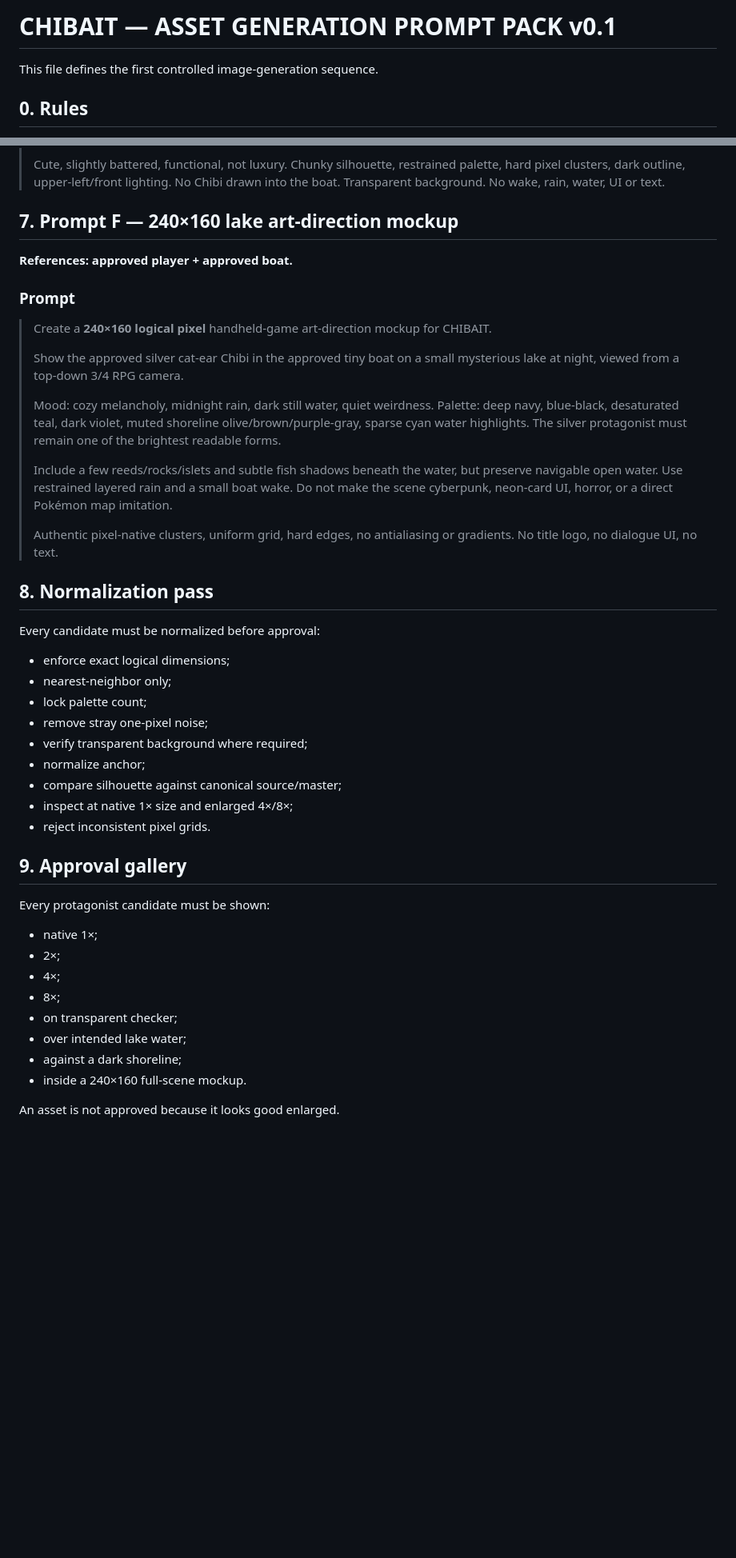
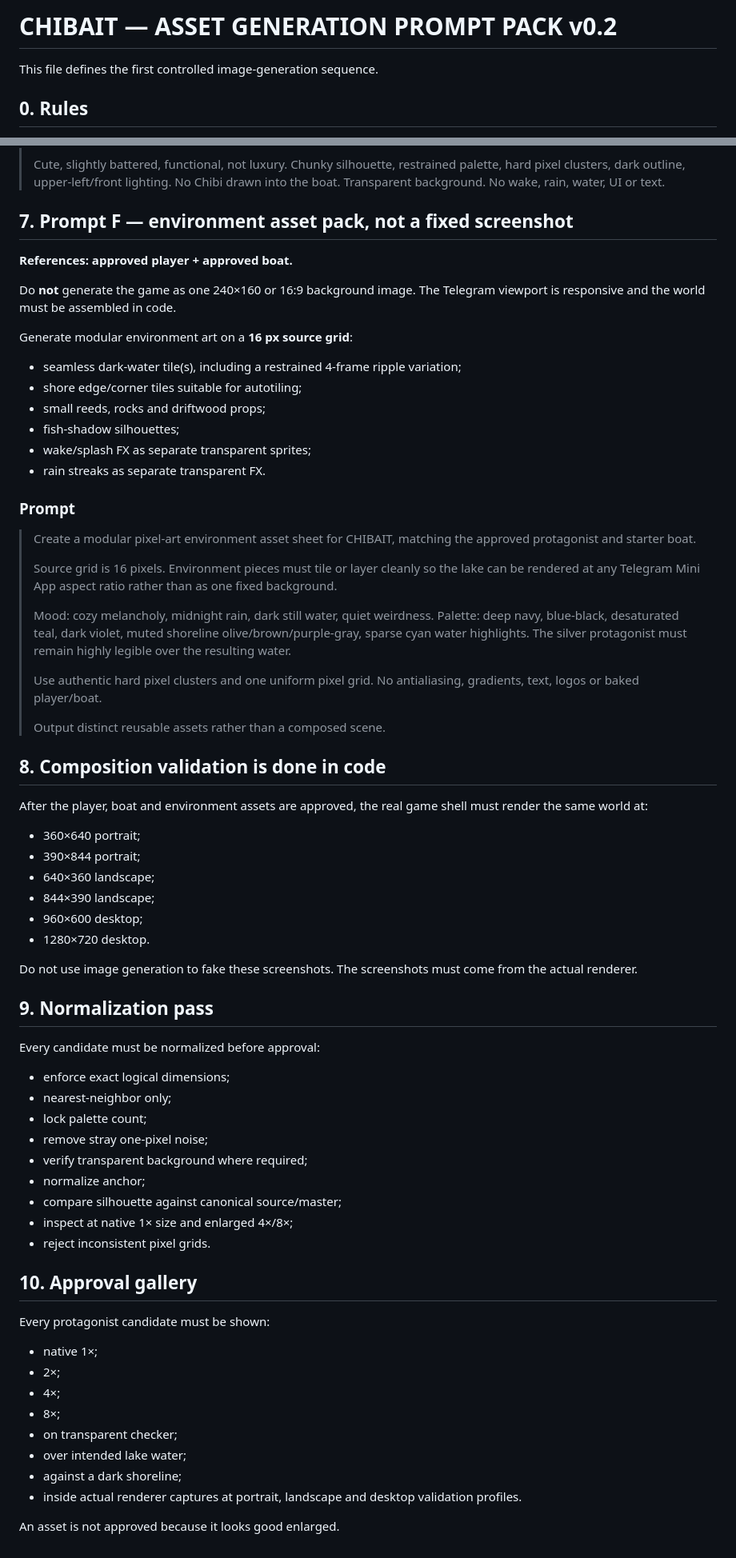
Before and after one commit to CipherCuttle/CHIBAIT, a Markdown page: docs/ASSET_GENERATION_PROMPTS.md, 2 parts joined by grey strips. Shown at 80% size. Drawn GitHub-style; blank space fills up the shorter version.

Commit message:
docs: make art pipeline Telegram-responsive

```diff
--- a/docs/ASSET_GENERATION_PROMPTS.md
+++ b/docs/ASSET_GENERATION_PROMPTS.md
@@ -1,4 +1,4 @@
-# CHIBAIT — ASSET GENERATION PROMPT PACK v0.1
+# CHIBAIT — ASSET GENERATION PROMPT PACK v0.2
 
 This file defines the first controlled image-generation sequence.
 
@@ -130,23 +130,47 @@ Create the single master pixel interpretation from which later game assets are d
 >
 > Cute, slightly battered, functional, not luxury. Chunky silhouette, restrained palette, hard pixel clusters, dark outline, upper-left/front lighting. No Chibi drawn into the boat. Transparent background. No wake, rain, water, UI or text.
 
-## 7. Prompt F — 240×160 lake art-direction mockup
+## 7. Prompt F — environment asset pack, not a fixed screenshot
 
 **References: approved player + approved boat.**
 
+Do **not** generate the game as one 240×160 or 16:9 background image. The Telegram viewport is responsive and the world must be assembled in code.
+
+Generate modular environment art on a **16 px source grid**:
+
+- seamless dark-water tile(s), including a restrained 4-frame ripple variation;
+- shore edge/corner tiles suitable for autotiling;
+- small reeds, rocks and driftwood props;
+- fish-shadow silhouettes;
+- wake/splash FX as separate transparent sprites;
+- rain streaks as separate transparent FX.
+
 ### Prompt
 
-> Create a **240×160 logical pixel** handheld-game art-direction mockup for CHIBAIT.
+> Create a modular pixel-art environment asset sheet for CHIBAIT, matching the approved protagonist and starter boat.
 >
-> Show the approved silver cat-ear Chibi in the approved tiny boat on a small mysterious lake at night, viewed from a top-down 3/4 RPG camera.
+> Source grid is 16 pixels. Environment pieces must tile or layer cleanly so the lake can be rendered at any Telegram Mini App aspect ratio rather than as one fixed background.
 >
-> Mood: cozy melancholy, midnight rain, dark still water, quiet weirdness. Palette: deep navy, blue-black, desaturated teal, dark violet, muted shoreline olive/brown/purple-gray, sparse cyan water highlights. The silver protagonist must remain one of the brightest readable forms.
+> Mood: cozy melancholy, midnight rain, dark still water, quiet weirdness. Palette: deep navy, blue-black, desaturated teal, dark violet, muted shoreline olive/brown/purple-gray, sparse cyan water highlights. The silver protagonist must remain highly legible over the resulting water.
 >
-> Include a few reeds/rocks/islets and subtle fish shadows beneath the water, but preserve navigable open water. Use restrained layered rain and a small boat wake. Do not make the scene cyberpunk, neon-card UI, horror, or a direct Pokémon map imitation.
+> Use authentic hard pixel clusters and one uniform pixel grid. No antialiasing, gradients, text, logos or baked player/boat.
 >
-> Authentic pixel-native clusters, uniform grid, hard edges, no antialiasing or gradients. No title logo, no dialogue UI, no text.
+> Output distinct reusable assets rather than a composed scene.
 
-## 8. Normalization pass
+## 8. Composition validation is done in code
+
+After the player, boat and environment assets are approved, the real game shell must render the same world at:
+
+- 360×640 portrait;
+- 390×844 portrait;
+- 640×360 landscape;
+- 844×390 landscape;
+- 960×600 desktop;
+- 1280×720 desktop.
+
+Do not use image generation to fake these screenshots. The screenshots must come from the actual renderer.
+
+## 9. Normalization pass
 
 Every candidate must be normalized before approval:
 
@@ -160,7 +184,7 @@ Every candidate must be normalized before approval:
 - inspect at native 1× size and enlarged 4×/8×;
 - reject inconsistent pixel grids.
 
-## 9. Approval gallery
+## 10. Approval gallery
 
 Every protagonist candidate must be shown:
 
@@ -171,6 +195,6 @@ Every protagonist candidate must be shown:
 - on transparent checker;
 - over intended lake water;
 - against a dark shoreline;
-- inside a 240×160 full-scene mockup.
+- inside actual renderer captures at portrait, landscape and desktop validation profiles.
 
 An asset is not approved because it looks good enlarged.
```
Also changed, not shown: other parts of docs/ASSET_GENERATION_PROMPTS.md (+1 -1 lines).
